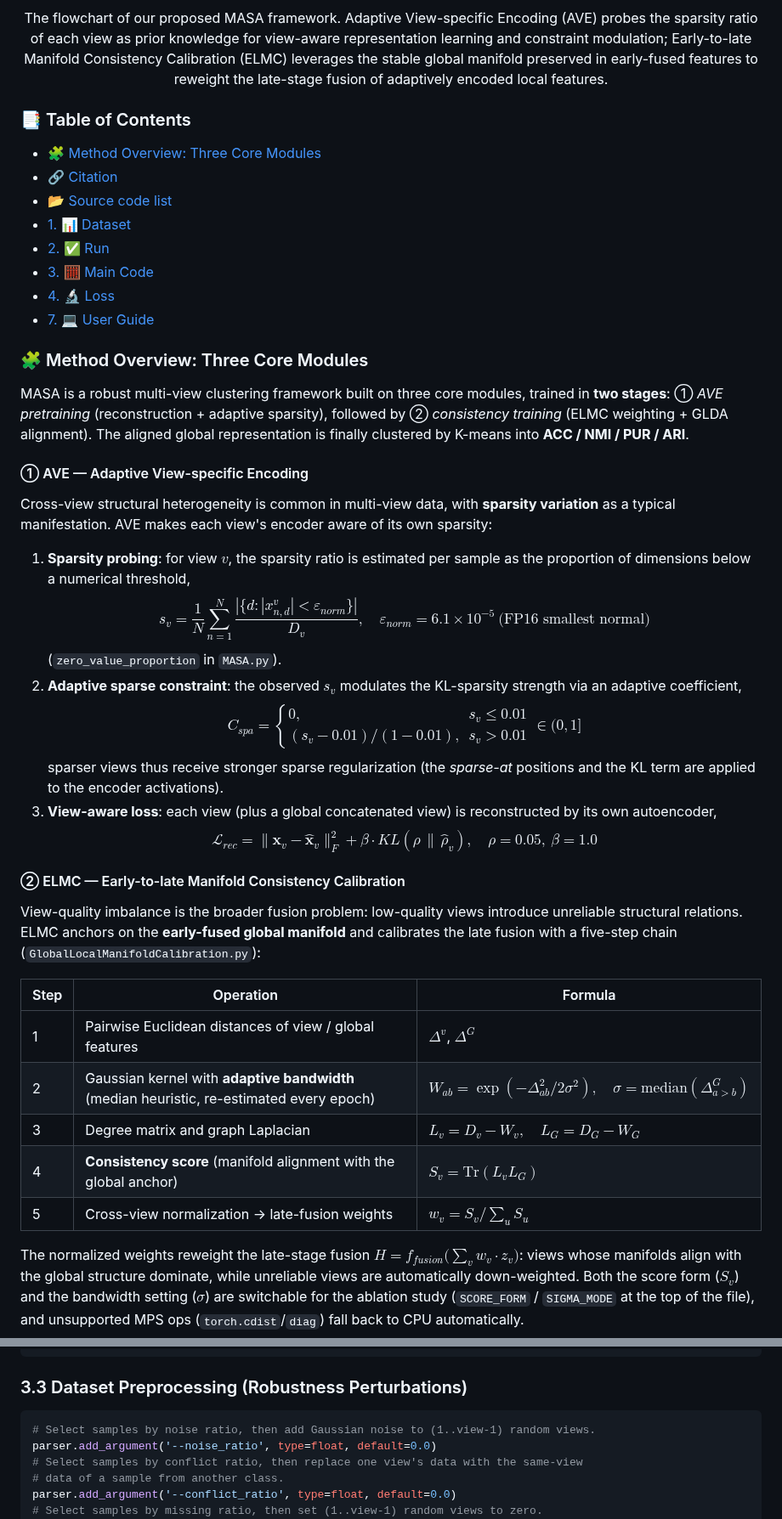
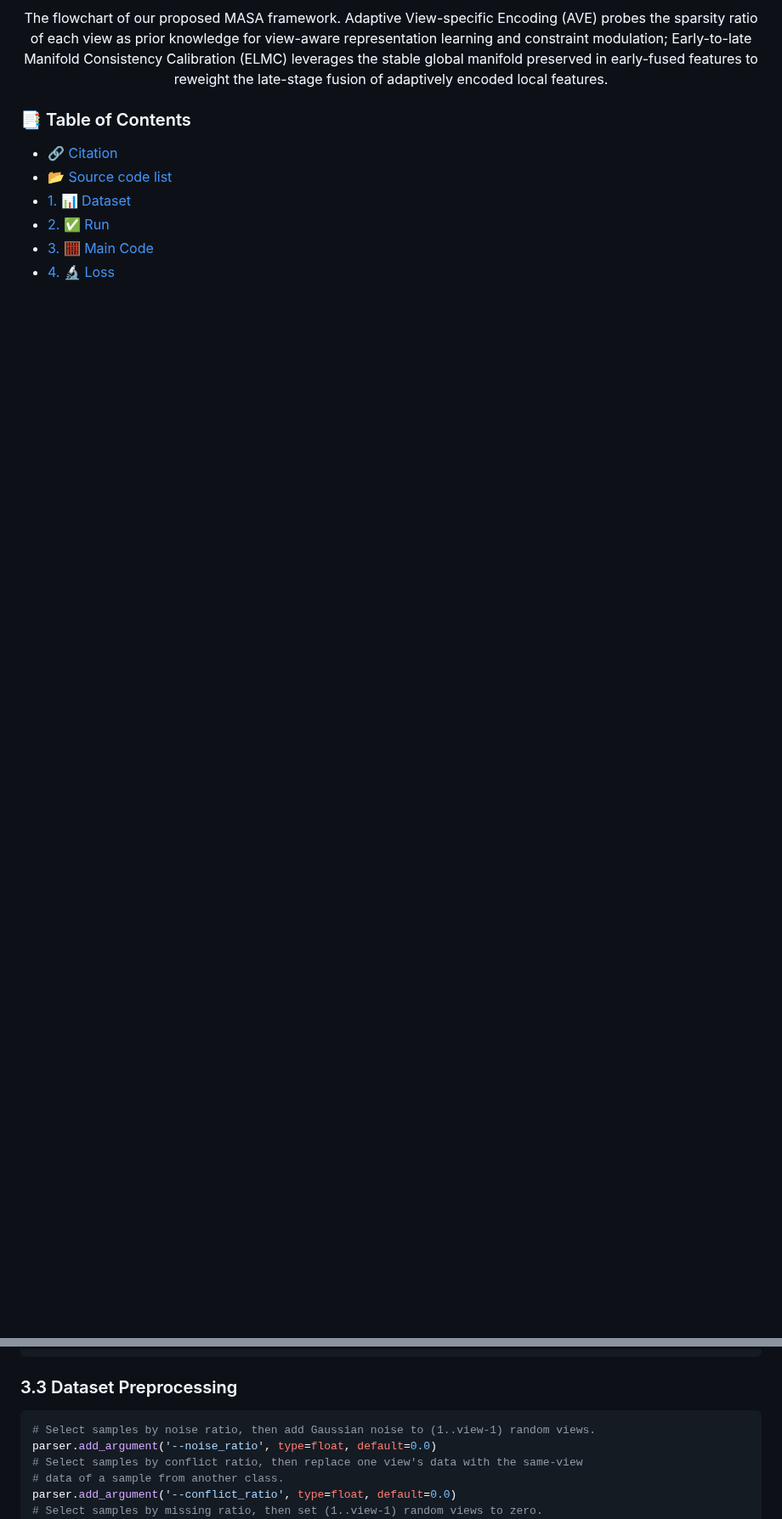
Before and after one commit to cleste-pome/MASA, a Markdown page: README.md, 2 parts joined by grey strips. Shown at 85% size. Drawn GitHub-style; blank space fills up the shorter version.

````diff
--- a/README.md
+++ b/README.md
@@ -33,43 +33,9 @@ The flowchart of our proposed MASA framework. Adaptive View-specific Encoding (A
 </p>
 
 ### 📑 Table of Contents
-- [🧩 Method Overview: Three Core Modules](#-method-overview-three-core-modules)
 - [🔗 Citation](#-citation)
 - [📂 Source code list](#-source-code-list)
 - [1. 📊 Dataset](#1-dataset)
 - [2. ✅ Run](#2-run)
 - [3. 🧮 Main Code](#3-main-code)
 - [4. 🔬 Loss](#4-loss)
-- [7. 💻 User Guide](#7--user-guide-windows--linux--macos)
-
-### 🧩 Method Overview: Three Core Modules
-
-MASA is a robust multi-view clustering framework built on three core modules, trained in **two stages**: ① *AVE pretraining* (reconstruction + adaptive sparsity), followed by ② *consistency training* (ELMC weighting + GLDA alignment). The aligned global representation is finally clustered by K-means into **ACC / NMI / PUR / ARI**.
-
-#### ① AVE — Adaptive View-specific Encoding
-
-Cross-view structural heterogeneity is common in multi-view data, with **sparsity variation** as a typical manifestation. AVE makes each view's encoder aware of its own sparsity:
-
-1. **Sparsity probing**: for view $v$, the sparsity ratio is estimated per sample as the proportion of dimensions below a numerical threshold,
-   $$s_v = \frac{1}{N}\sum_{n=1}^{N}\frac{|\{d : |x_{n,d}^v| < \varepsilon_{norm}\}|}{D_v}, \quad \varepsilon_{norm} = 6.1\times10^{-5}\ \text{(FP16 smallest normal)}$$
-   (`zero_value_proportion` in `MASA.py`).
-2. **Adaptive sparse constraint**: the observed $s_v$ modulates the KL-sparsity strength via an adaptive coefficient,
-   $$C_{spa} = \begin{cases} 0, & s_v \le 0.01 \\ (s_v - 0.01)/(1 - 0.01), & s_v > 0.01 \end{cases} \in (0,1]$$
-   sparser views thus receive stronger sparse regularization (the *sparse-at* positions and the KL term are applied to the encoder activations).
-3. **View-aware loss**: each view (plus a global concatenated view) is reconstructed by its own autoencoder,
-   $$\mathcal{L}_{rec} = \|\mathbf{x}_v - \hat{\mathbf{x}}_v\|_F^2 + \beta \cdot KL(\rho \,\|\, \hat{\rho}_v), \quad \rho = 0.05,\ \beta = 1.0$$
-
-#### ② ELMC — Early-to-late Manifold Consistency Calibration
-
-View-quality imbalance is the broader fusion problem: low-quality views introduce unreliable structural relations. ELMC anchors on the **early-fused global manifold** and calibrates the late fusion with a five-step chain (`GlobalLocalManifoldCalibration.py`):
-
-| Step | Operation | Formula |
-|---|---|---|
-| 1 | Pairwise Euclidean distances of view / global features | $\Delta^v$, $\Delta^G$ |
-| 2 | Gaussian kernel with **adaptive bandwidth** (median heuristic, re-estimated every epoch) | $W_{ab} = \exp(-\Delta_{ab}^2 / 2\sigma^2),\quad \sigma = \mathrm{median}(\Delta^G_{a>b})$ |
-| 3 | Degree matrix and graph Laplacian | $L_v = D_v - W_v,\quad L_G = D_G - W_G$ |
-| 4 | **Consistency score** (manifold alignment with the global anchor) | $S_v = \mathrm{Tr}(L_v L_G)$ |
-| 5 | Cross-view normalization → late-fusion weights | $w_v = S_v / \sum_u S_u$ |
-
-The normalized weights reweight the late-stage fusion $H = f_{fusion}\big(\sum_v w_v \cdot z_v\big)$: views whose manifolds align with the global structure dominate, while unreliable views are automatically down-weighted. Both the score form ($S_v$) and the bandwidth setting ($\sigma$) are switchable for the ablation study (`SCORE_FORM` / `SIGMA_MODE` at the top of the file), and unsupported MPS ops (`torch.cdist`/`diag`) fall back to CPU automatically.
-
@@ -180,7 +128,7 @@ parser.add_argument("--seed", type=int, default=50)
 parser.add_argument("--iter", type=int, default=1)
 ```
 
-### 3.3 Dataset Preprocessing (Robustness Perturbations)
+### 3.3 Dataset Preprocessing
 
 ```py
 # Select samples by noise ratio, then add Gaussian noise to (1..view-1) random views.
````
Also changed, not shown: other parts of README.md (+41 -28 lines).
